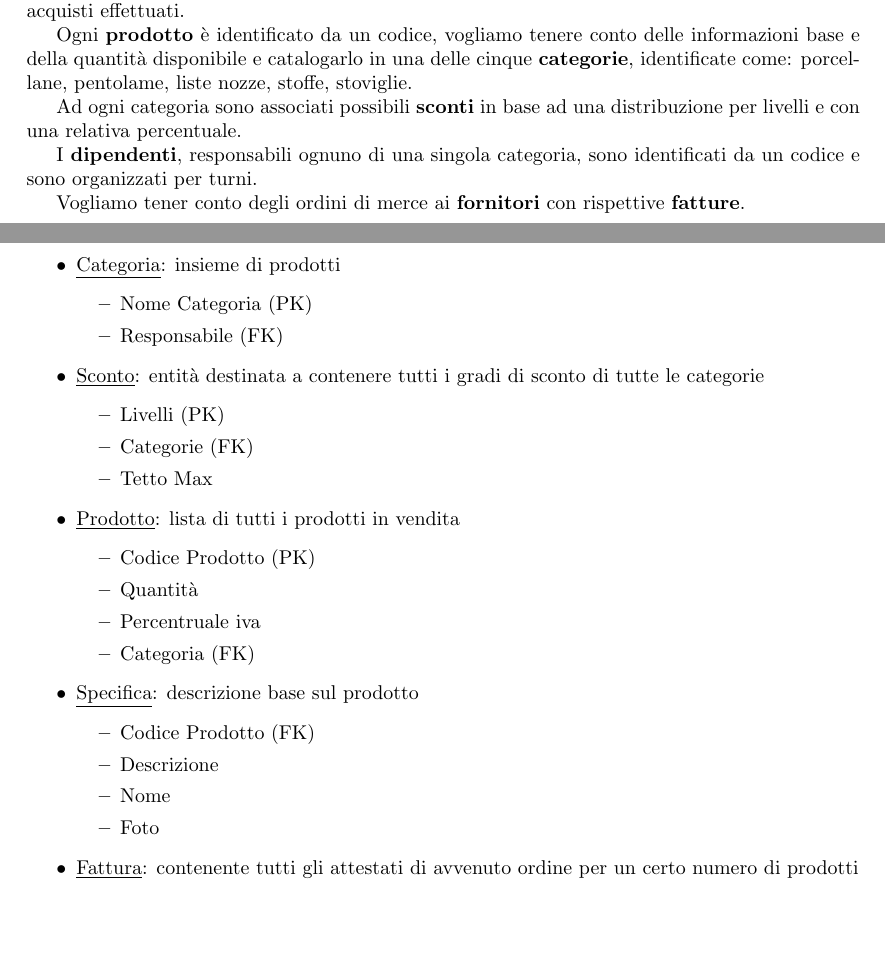
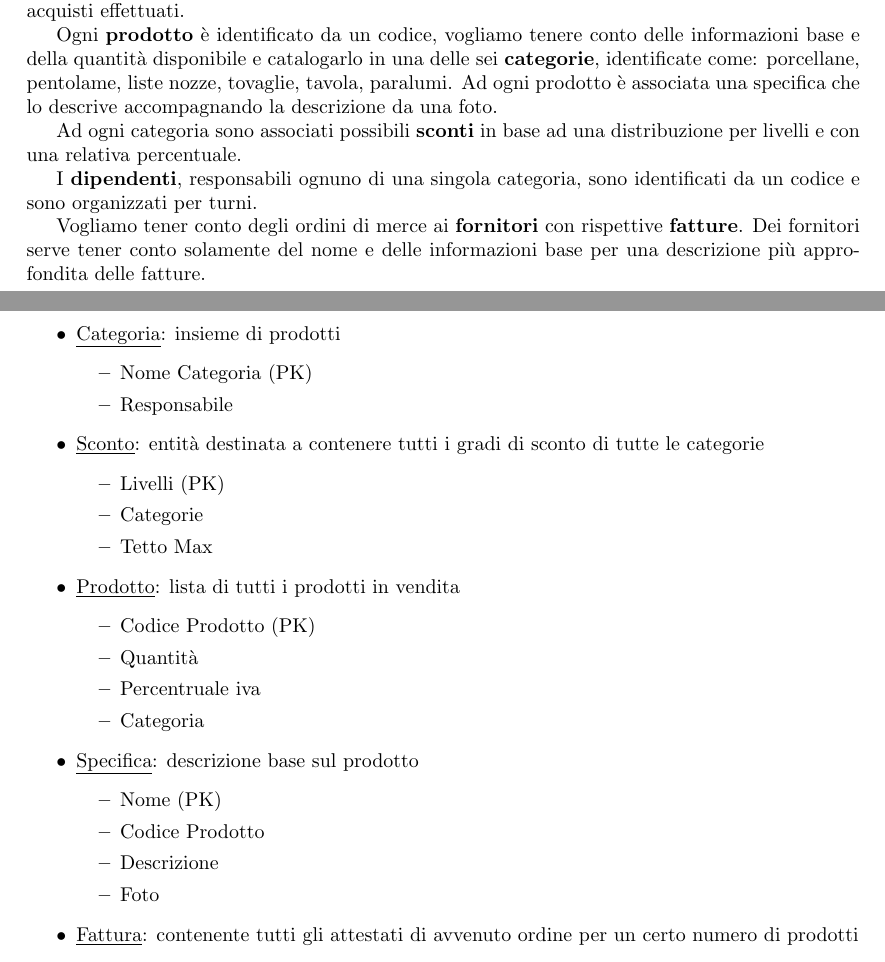
Before and after one commit to Polpetta/basidati2015, a LaTeX document (Relazione/relazione.tex, which reads Relazione/include/progettazioneConcettuale/raccoltaAnalisiReq.tex): two parts of pages 3 and 5 of 9, joined at a grey line, cut so that both start at the same text, the shorter picture padded with empty space. Compiled offline with pdfLaTeX.

Commit message:
Apportate modifiche secondo la relazione_rielaborata.odt

```diff
--- a/Relazione/include/progettazioneConcettuale/raccoltaAnalisiReq.tex
+++ b/Relazione/include/progettazioneConcettuale/raccoltaAnalisiReq.tex
@@ -5,7 +5,7 @@ Per i clienti \textbf{iscritti} identificati da un codice, vogliamo tenere conto
 
 
 
-Ogni \textbf{prodotto} \`e identificato da un codice, vogliamo tenere conto delle informazioni base e della quantit\`a disponibile e catalogarlo in una delle cinque \textbf{categorie}, identificate come: porcellane, pentolame, liste nozze, stoffe, stoviglie.
+Ogni \textbf{prodotto} \`e identificato da un codice, vogliamo tenere conto delle informazioni base e della quantit\`a disponibile e catalogarlo in una delle sei \textbf{categorie}, identificate come: porcellane, pentolame, liste nozze, tovaglie, tavola, paralumi. Ad ogni prodotto \`e associata una specifica che lo descrive accompagnando la descrizione da una foto.
 
 
 Ad ogni categoria sono associati possibili \textbf{sconti} in base ad una distribuzione per livelli e con una relativa percentuale.
@@ -14,7 +14,7 @@ Ad ogni categoria sono associati possibili \textbf{sconti} in base ad una distri
 I \textbf{dipendenti}, responsabili ognuno di una singola categoria, sono identificati da un codice e sono organizzati per turni.
 
 
-Vogliamo tener conto degli ordini di merce ai \textbf{fornitori} con rispettive \textbf{fatture}. \\
+Vogliamo tener conto degli ordini di merce ai \textbf{fornitori} con rispettive \textbf{fatture}. Dei fornitori serve tener conto solamente del nome e delle informazioni base per una descrizione pi\`u approfondita delle fatture.  \\
 
 
 \subsubsection{Glossario dei termini}
@@ -80,13 +82,13 @@ Fornitore & Forniscono i prodotti attraverso gli ordini. Un fornitore non pu\`o
 \item \underline{Categoria}: insieme di prodotti
   \begin{itemize}
   \item Nome Categoria (PK)
-  \item Responsabile (FK)
+  \item Responsabile
   \end{itemize}
 
 \item \underline{Sconto}: entit\`a destinata a contenere tutti i gradi di sconto di tutte le categorie
   \begin{itemize}
   \item Livelli (PK)
-  \item Categorie (FK)
+  \item Categorie
   \item Tetto Max
   \end{itemize}
 
@@ -95,14 +97,14 @@ Fornitore & Forniscono i prodotti attraverso gli ordini. Un fornitore non pu\`o
   \item Codice Prodotto (PK)
   \item Quantit\`a
   \item Percentruale iva
-  \item Categoria (FK)
+  \item Categoria
   \end{itemize}
 
 \item \underline{Specifica}: descrizione base sul prodotto
   \begin{itemize}
-  \item Codice Prodotto (FK)
+  \item Nome (PK)
+  \item Codice Prodotto
   \item Descrizione
-  \item Nome
   \item Foto
   \end{itemize}
 
```
Also changed, not shown: Relazione/include/progettazioneConcettuale/raccoltaAnalisiReq.tex (8 more changed lines).
